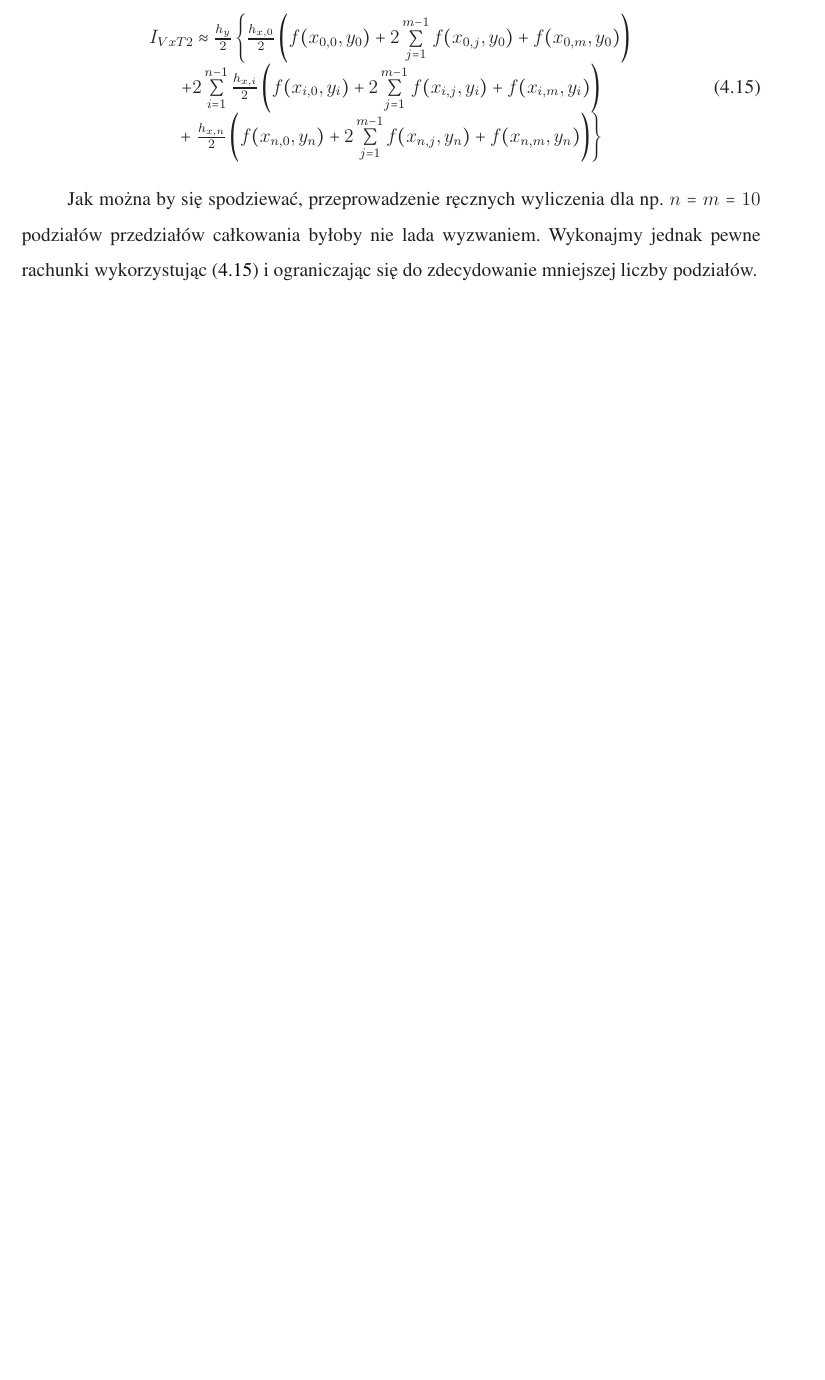
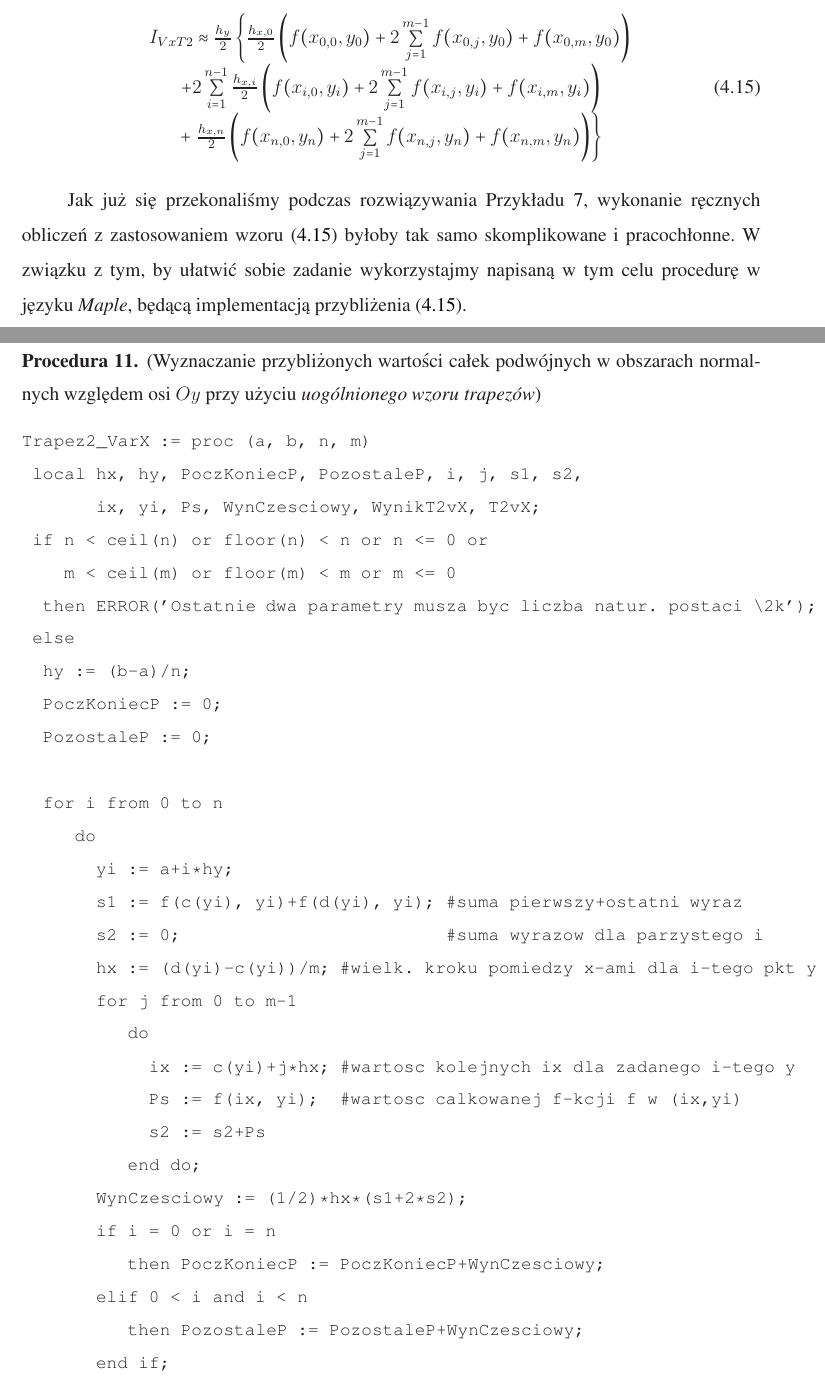
Before and after one commit to polon1992/Praca, a LaTeX thesis (Praca/glowny.tex, which reads Praca/rozdzialiv.tex): part of page 73 of 77 before the commit and two parts of pages 72 and 73 of 78 after it, the two joined at a grey line, cut so that both start at the same text, the shorter picture padded with empty space. The pictures show the PDF file Praca/glowny.pdf that the author committed with the source; the source files are stored in an older character set and shown here as Unicode.

Commit message:
changes in subsection 4.3

```diff
--- a/Praca/glowny.tex
+++ b/Praca/glowny.tex
@@ -181,6 +181,8 @@
 \item[\mbox{[\ref{MAPLE_Simpson2ObszarNormalnyWartoscCalki}]}] Wyznaczanie przybliżonych wartości całek podwójnych po obszarach normalnych przy użyciu \textit{uogólnionego wzoru Simpsona} (str.~ \pageref{MAPLE_Simpson2ObszarNormalnyWartoscCalki})
 \item[\mbox{[\ref{MAPLE_Trapez2ObszarNormalnyOxWartoscCalki}]}] Wyznaczanie przybliżonych wartości całek podwójnych w obszarach normalnych względem osi $Ox$ przy użyciu \textit{uogólnionego wzoru trapezów} (str.~ \pageref{MAPLE_Trapez2ObszarNormalnyOxWartoscCalki})
 \item[\mbox{[\ref{MAPLE_Simpson2ObszarNormalnyOxWartoscCalki}]}] Wyznaczanie przybliżonych wartości całek podwójnych w obszarach normalnych względem osi $Ox$ przy użyciu \textit{uogólnionego wzoru Simpsona} (str.~ \pageref{MAPLE_Simpson2ObszarNormalnyOxWartoscCalki})
+\item[\mbox{[\ref{MAPLE_Trapez2ObszarNormalnyOYWartoscCalki}]}] Wyznaczanie przybliżonych wartości całek podwójnych w obszarach normalnych względem osi $Oy$ przy użyciu \textit{uogólnionego wzoru trapezow} (str.~ \pageref{MAPLE_Trapez2ObszarNormalnyOYWartoscCalki})
+
 \end{enumerate}
 \end{normalsize}
 
--- a/Praca/rozdzialiv.tex
+++ b/Praca/rozdzialiv.tex
@@ -571,4 +570,37 @@
 \end{array}
 \end{equation}
 
-Jak można by się spodziewać, przeprowadzenie ręcznych wyliczenia dla np. $n = m = 10$ podziałów przedziałów całkowania byłoby nie lada wyzwaniem. Wykonajmy jednak pewne rachunki wykorzystując (\ref{UogolnionyWzorTrapezow_Trapez2DVarX}) i ograniczając się do zdecydowanie mniejszej liczby podziałów.
+Jak już się przekonaliśmy podczas rozwiązywania Przykładu \ref{WzorTrapezowNormalnyOxPrzyklad}, wykonanie ręcznych obliczeń z zastosowaniem wzoru (\ref{UogolnionyWzorTrapezow_Trapez2DVarX}) byłoby tak samo skomplikowane i pracochłonne. W związku z tym, by ułatwić sobie zadanie wykorzystajmy napisaną w tym celu procedurę w języku \textit{Maple}, będącą implementacją przybliżenia (\ref{UogolnionyWzorTrapezow_Trapez2DVarX}).
+\begin{proc}(Wyznaczanie przybliżonych wartości całek podwójnych w obszarach normalnych względem osi $Oy$ przy użyciu \textit{uogólnionego wzoru trapezów})\label{MAPLE_Trapez2ObszarNormalnyOYWartoscCalki}
+\begin{small}
+\begin{verbatim}
+Trapez2_VarX := proc (a, b, n, m)
+ local hx, hy, PoczKoniecP, PozostaleP, i, j, s1, s2,
+       ix, yi, Ps, WynCzesciowy, WynikT2vX, T2vX;
+ if n < ceil(n) or floor(n) < n or n <= 0 or
+    m < ceil(m) or floor(m) < m or m <= 0
+  then ERROR('Ostatnie dwa parametry musza byc liczba natur. postaci \2k');
+ else
+  hy := (b-a)/n;
+  PoczKoniecP := 0;
+  PozostaleP := 0;
+
+  for i from 0 to n
+     do
+       yi := a+i*hy;
+       s1 := f(c(yi), yi)+f(d(yi), yi); #suma pierwszy+ostatni wyraz
+       s2 := 0;                         #suma wyrazow dla parzystego i
+       hx := (d(yi)-c(yi))/m; #wielk. kroku pomiedzy x-ami dla i-tego pkt y
+       for j from 0 to m-1
+          do
+            ix := c(yi)+j*hx; #wartosc kolejnych ix dla zadanego i-tego y
+            Ps := f(ix, yi);  #wartosc calkowanej f-kcji f w (ix,yi)
+            s2 := s2+Ps
+          end do;
+       WynCzesciowy := (1/2)*hx*(s1+2*s2);
+       if i = 0 or i = n
+          then PoczKoniecP := PoczKoniecP+WynCzesciowy;
+       elif 0 < i and i < n
+          then PozostaleP := PozostaleP+WynCzesciowy;
+       end if;
+     end do;
```
Also changed, not shown: Praca/glowny.pdf, Praca/rozdzialiv.tex (30 more changed lines), 6 other files.
